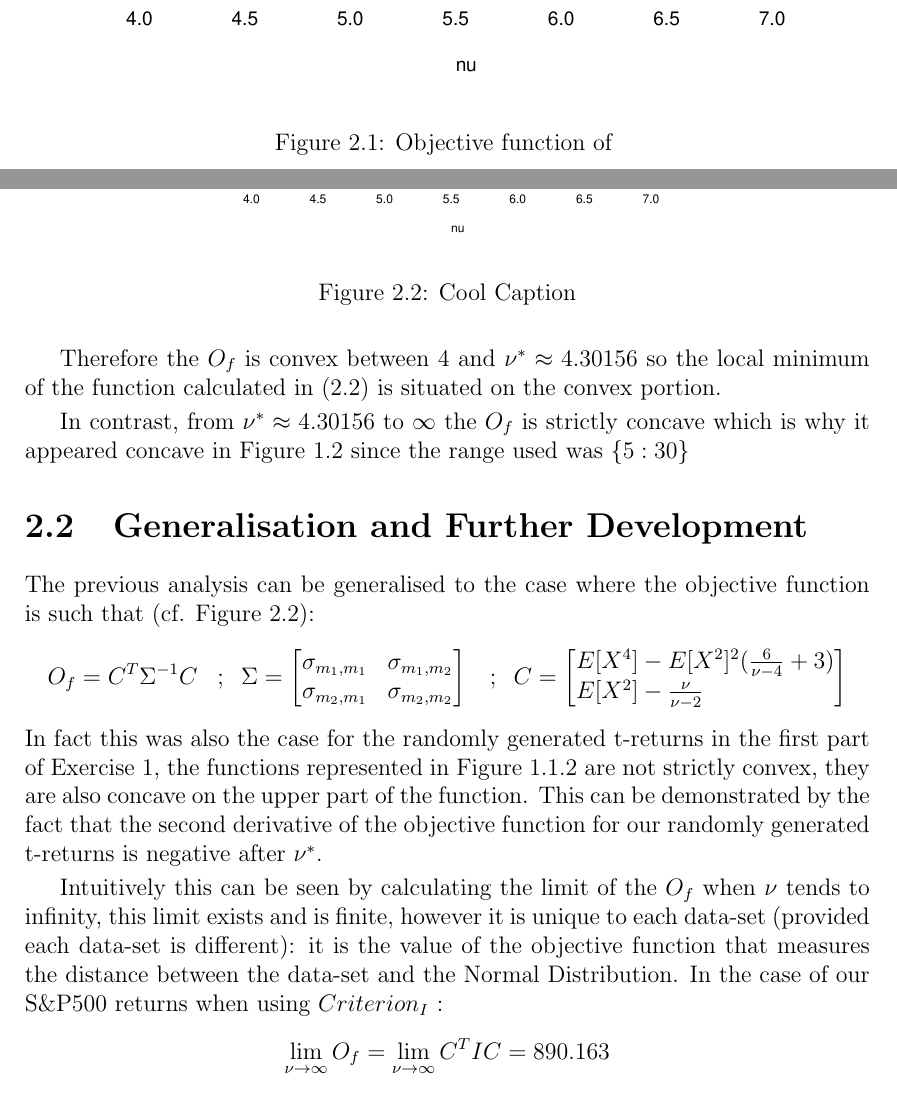
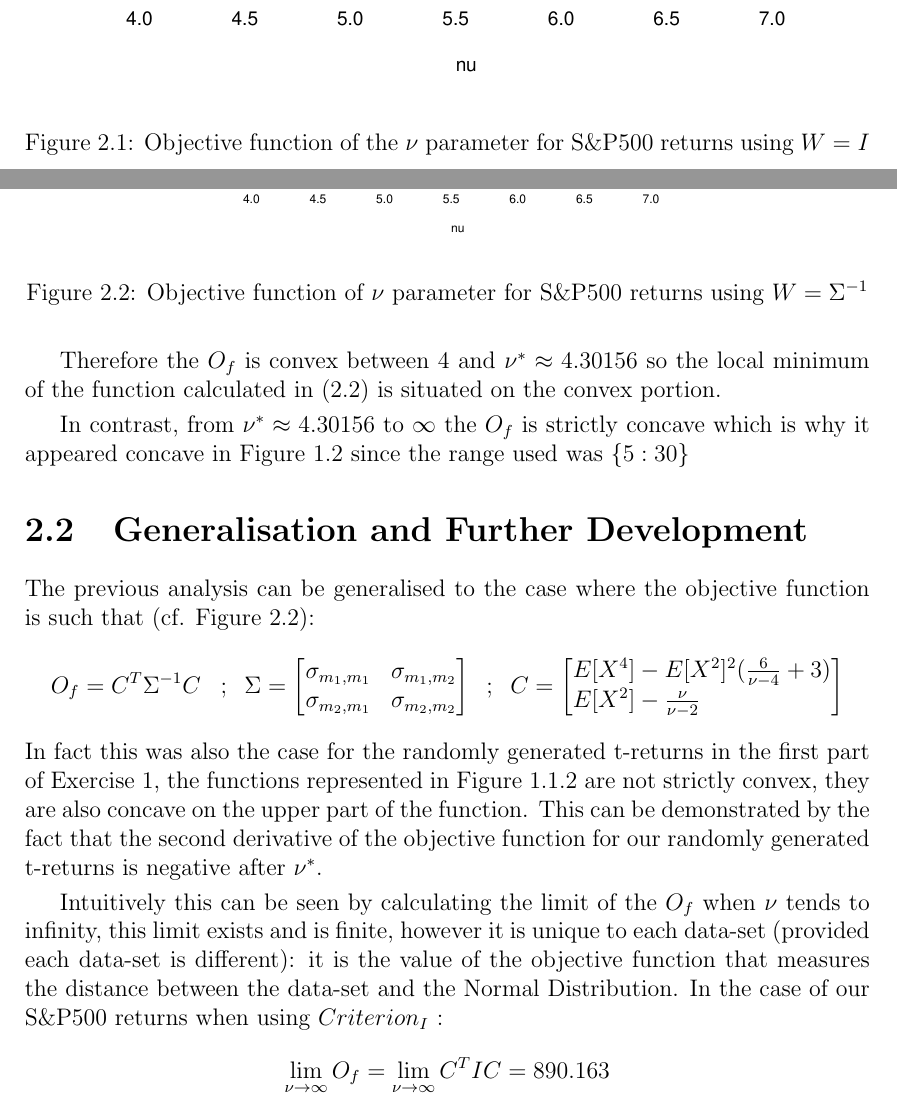
Before and after one commit to jcfbdl/DataScience_Ex4, a LaTeX thesis (00_Main.tex, which reads 04_Exercise_3.tex): two parts of pages 12 and 14 of 20 before the commit and two parts of pages 12 and 14 of 21 after it, joined at a grey line, cut so that both start at the same text. Compiled offline with pdfLaTeX.

Commit message:
Updates from Overleaf

```diff
--- a/04_Exercise_3.tex
+++ b/04_Exercise_3.tex
@@ -23,7 +23,7 @@ We now set $\nu \in \; ]4;30]$ and run the exact same analysis as previously (Fo
 \begin{figure}
     \centering
     \includegraphics[width=0.95\textwidth]{ConcavityS&PI.pdf}
-    \caption{Objective function of }
+    \caption{Objective function of the $\nu$ parameter for S\&P500 returns using $W=I$}
     \label{ConcavitySPI}
 \end{figure}
 \par
@@ -89,7 +89,7 @@ The previous analysis can be generalised to the case where the objective functio
         \sigma_{m_1,m_1}    & \sigma_{m_1,m_2} \\
         \sigma_{m_2,m_1}    & \sigma_{m_2,m_2}
     \end{bmatrix}
-    \;\;\; ; \; \; C =
+    \;\; ; \; \; C =
     \begin{bmatrix}[l]
         E[X^4]-E[X^2]^2(\frac{6}{\nu-4}+3)  \\
         E[X^2]-\frac{\nu}{\nu-2}
@@ -99,7 +99,7 @@ In fact this was also the case for the randomly generated t-returns in the first
 \begin{figure}
     \centering
     \includegraphics[width=0.6\textwidth]{ConcavityS&PW.pdf}
-    \caption{Cool Caption}
+    \caption{Objective function of $\nu$ parameter for S\&P500 returns using $W=\Sigma^{-1}$}
     \label{ConcavitySPW}
 \end{figure}
 This can be demonstrated by the fact that the second derivative of the objective function for our randomly generated t-returns is negative after $\nu^*$.
```
Also changed, not shown: 04_Exercise_3.tex (4 more changed lines).
